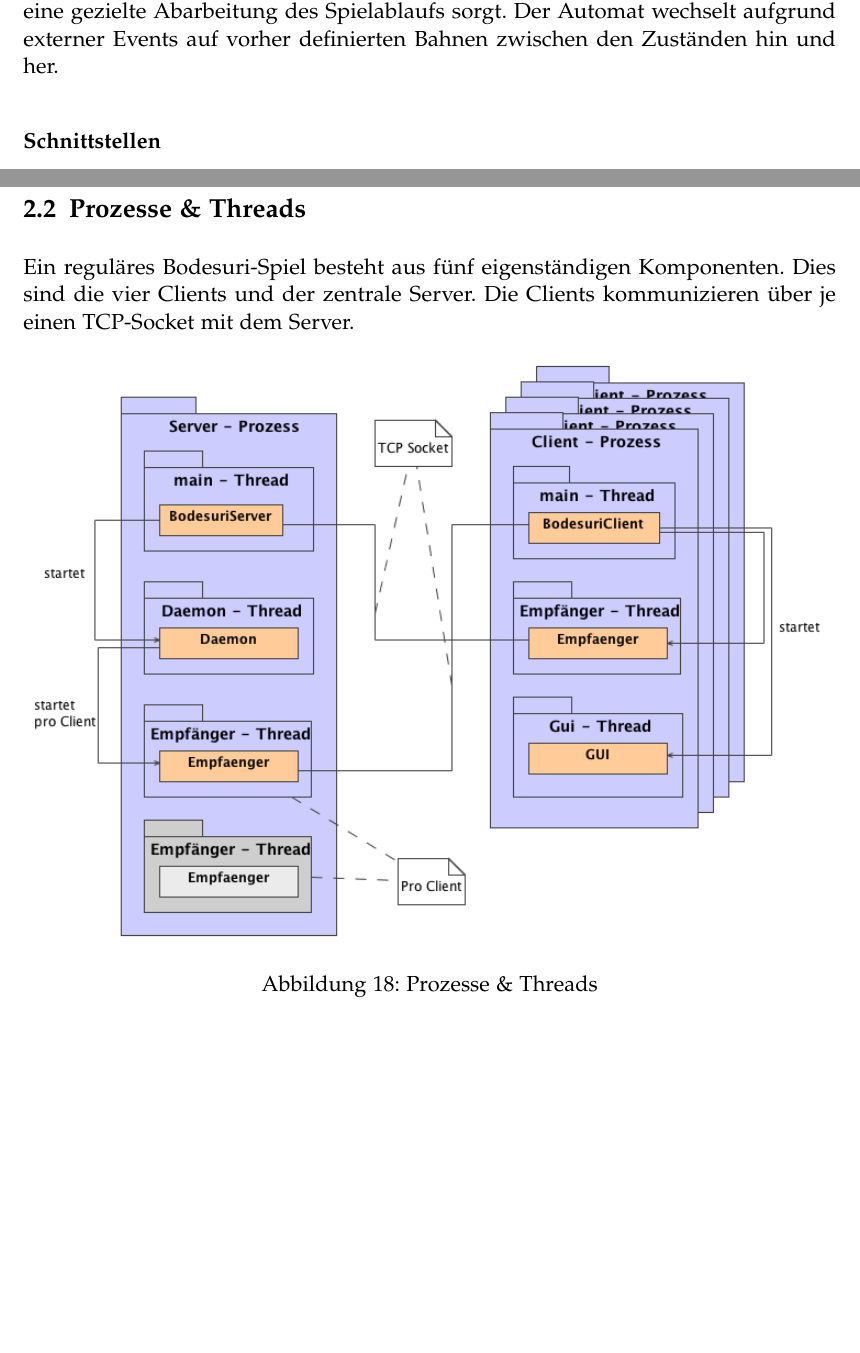
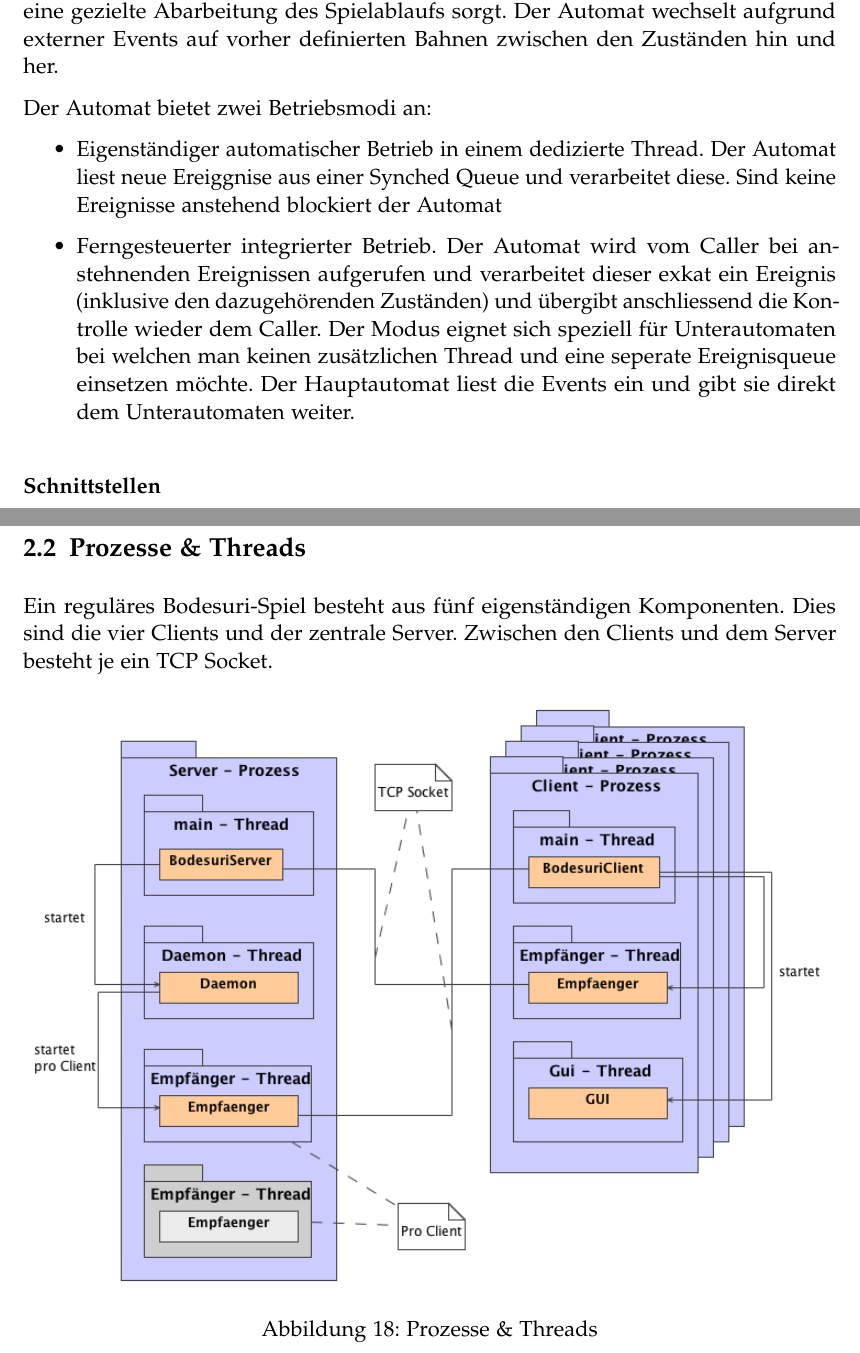
Before and after one commit to retoo/bodesuri, a LaTeX document (doc/design/design.tex): two parts of pages 15 and 23 of 43, joined at a grey line, cut so that both start at the same text, the shorter picture padded with empty space. Compiled offline with pdfLaTeX; an older LaTeX class or package is replaced by its successor.

Commit message:
- kleine korrekturen fürs design.tex
svn path=/trunk/; revision=1261

```diff
--- a/doc/design/design.tex
+++ b/doc/design/design.tex
@@ -186,6 +186,12 @@ Implementiert die abstrakten Klassen von dienste.serialisierung, um die Serialis
 \subparagraph{Beschreibung}
 Beinhaltet einen Zustandsautomaten der im Client und im Server für eine gezielte Abarbeitung des Spielablaufs sorgt. Der Automat wechselt aufgrund externer Events auf vorher definierten Bahnen zwischen den Zuständen hin und her.
 
+Der Automat bietet zwei Betriebsmodi an:
+\begin{itemize}
+	\item Eigenständiger automatischer Betrieb in einem dedizierte Thread. Der Automat liest neue Ereiggnise aus einer Synched Queue und verarbeitet diese. Sind keine Ereignisse anstehend blockiert der Automat
+	\item Ferngesteuerter integrierter Betrieb. Der Automat wird vom Caller bei anstehnenden Ereignissen  aufgerufen und verarbeitet dieser exkat ein Ereignis (inklusive den dazugehörenden Zuständen) und übergibt anschliessend die Kontrolle wieder dem Caller. Der Modus eignet sich speziell für Unterautomaten bei welchen man keinen zusätzlichen Thread und eine seperate Ereignisqueue einsetzen möchte. Der Hauptautomat liest die Events ein und gibt sie direkt dem Unterautomaten weiter.
+\end{itemize}
+
 \subparagraph{Schnittstellen} % (fold)
 \label{ssub:schnittstellen}
 \begin{itemize}
@@ -373,7 +381,7 @@ Dieses Package beinhaltet alle möglichen Nachrichtentypen, die zur Kommunikatio
 \subsection{Prozesse \& Threads} % (fold)
 \label{sub:prozesse_threads}
 
-Ein reguläres Bodesuri-Spiel besteht aus fünf eigenständigen Komponenten. Dies sind die vier Clients und der zentrale Server. Die Clients kommunizieren über je einen TCP-Socket mit dem Server.
+Ein reguläres Bodesuri-Spiel besteht aus fünf eigenständigen Komponenten. Dies sind die vier Clients und der zentrale Server. Zwischen den Clients und dem Server besteht je ein TCP Socket.
 
 \begin{figure}[h]
 	\centering
```
Also changed, not shown: doc/design/design.tex (13 more changed lines).
